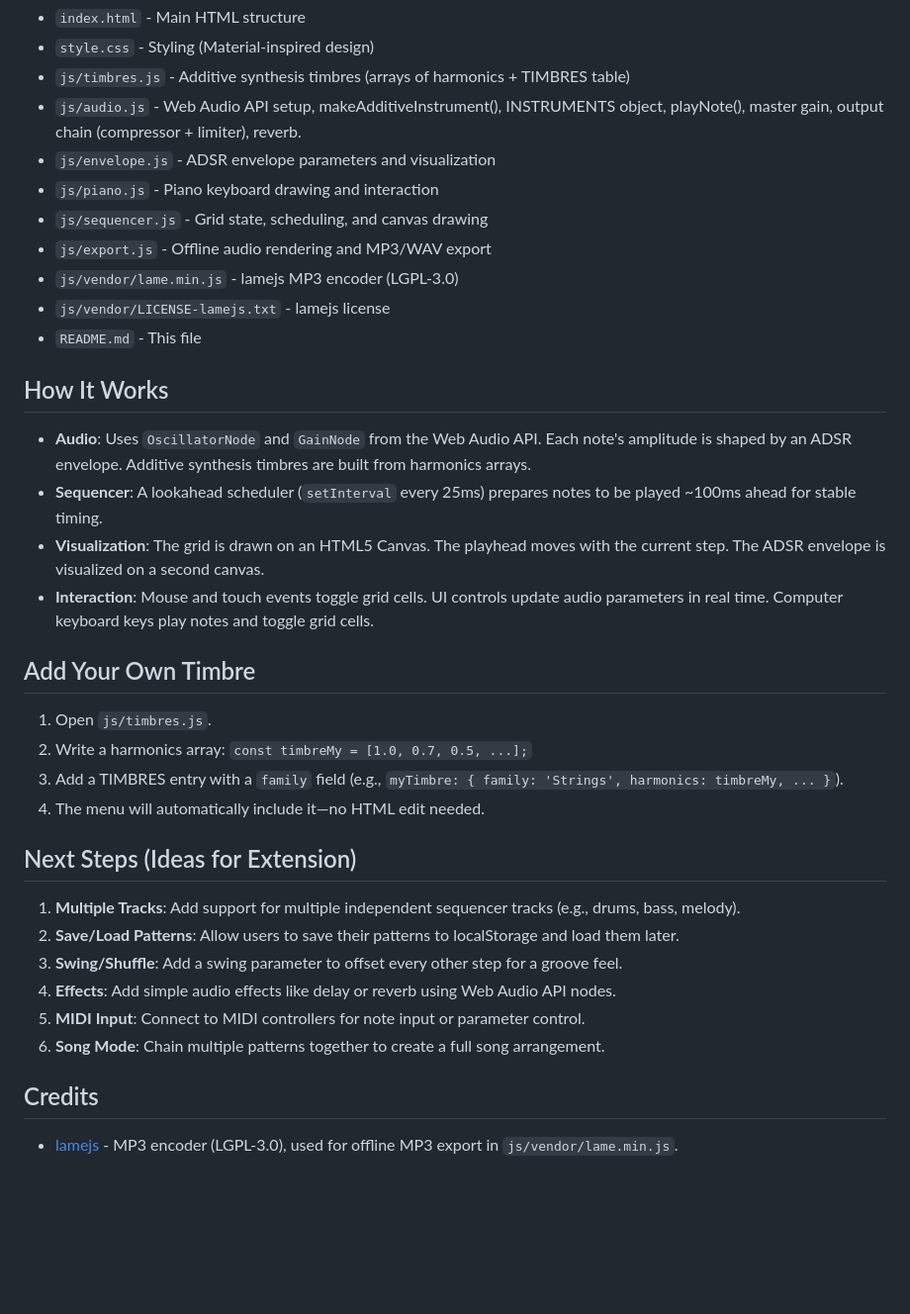
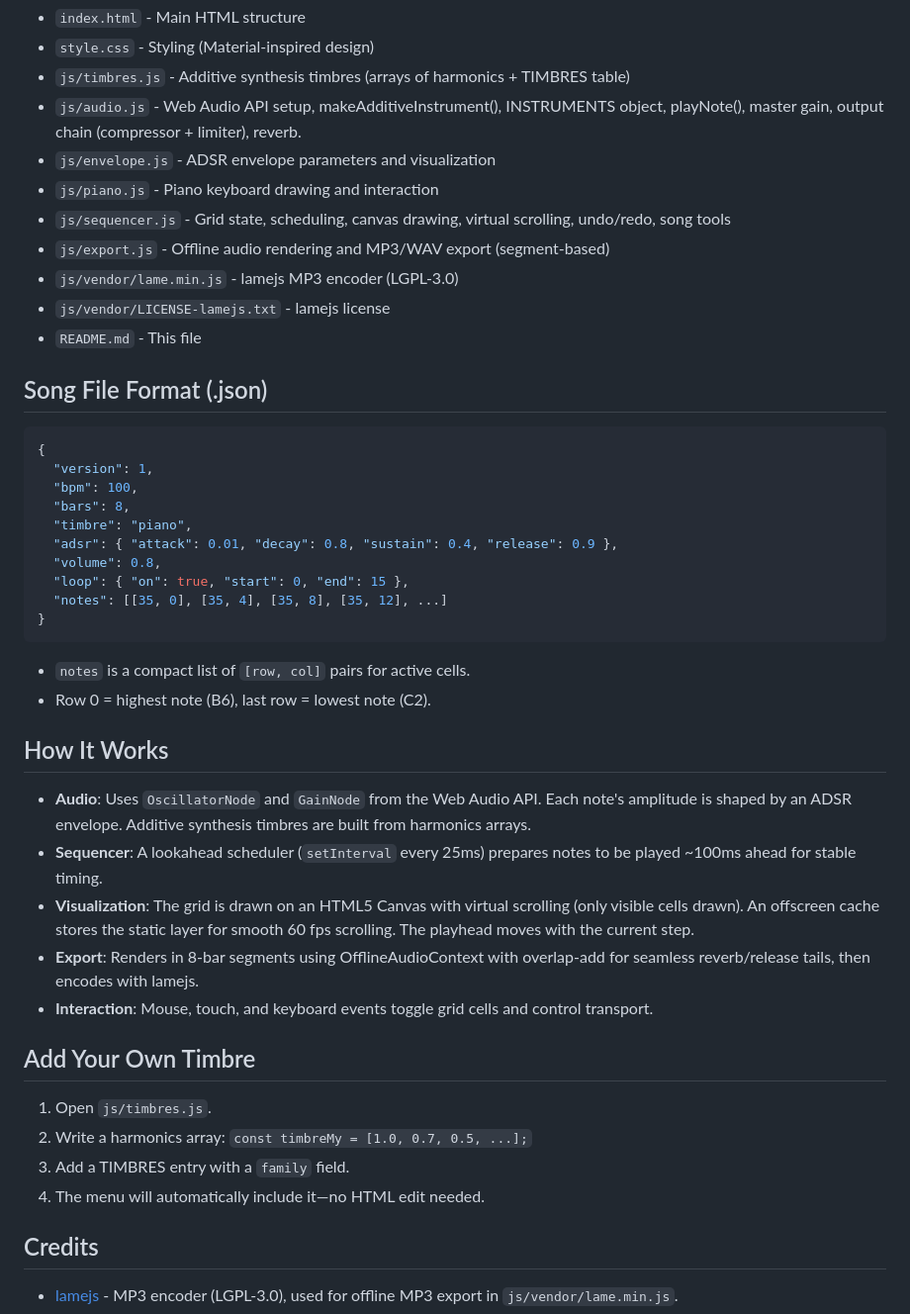
Before and after one commit to APDYd-dotcom/Sequencer, a Markdown page: README.md, the part around one of its changes. Shown at 99% size. Drawn GitHub-style; blank space fills up the shorter version.

````diff
--- a/README.md
+++ b/README.md
@@ -44,34 +55,44 @@ A simple browser-based music sequencer built with vanilla HTML, CSS, and JavaScr
 - `js/audio.js` - Web Audio API setup, makeAdditiveInstrument(), INSTRUMENTS object, playNote(), master gain, output chain (compressor + limiter), reverb.
 - `js/envelope.js` - ADSR envelope parameters and visualization
 - `js/piano.js` - Piano keyboard drawing and interaction
-- `js/sequencer.js` - Grid state, scheduling, and canvas drawing
-- `js/export.js` - Offline audio rendering and MP3/WAV export
+- `js/sequencer.js` - Grid state, scheduling, canvas drawing, virtual scrolling, undo/redo, song tools
+- `js/export.js` - Offline audio rendering and MP3/WAV export (segment-based)
 - `js/vendor/lame.min.js` - lamejs MP3 encoder (LGPL-3.0)
 - `js/vendor/LICENSE-lamejs.txt` - lamejs license
 - `README.md` - This file
+
+## Song File Format (.json)
+
+```json
+{
+  "version": 1,
+  "bpm": 100,
+  "bars": 8,
+  "timbre": "piano",
+  "adsr": { "attack": 0.01, "decay": 0.8, "sustain": 0.4, "release": 0.9 },
+  "volume": 0.8,
+  "loop": { "on": true, "start": 0, "end": 15 },
+  "notes": [[35, 0], [35, 4], [35, 8], [35, 12], ...]
+}
+```
+
+- `notes` is a compact list of `[row, col]` pairs for active cells.
+- Row 0 = highest note (B6), last row = lowest note (C2).
 
 ## How It Works
 
 - **Audio**: Uses `OscillatorNode` and `GainNode` from the Web Audio API. Each note's amplitude is shaped by an ADSR envelope. Additive synthesis timbres are built from harmonics arrays.
 - **Sequencer**: A lookahead scheduler (`setInterval` every 25ms) prepares notes to be played ~100ms ahead for stable timing.
-- **Visualization**: The grid is drawn on an HTML5 Canvas. The playhead moves with the current step. The ADSR envelope is visualized on a second canvas.
-- **Interaction**: Mouse and touch events toggle grid cells. UI controls update audio parameters in real time. Computer keyboard keys play notes and toggle grid cells.
+- **Visualization**: The grid is drawn on an HTML5 Canvas with virtual scrolling (only visible cells drawn). An offscreen cache stores the static layer for smooth 60 fps scrolling. The playhead moves with the current step.
+- **Export**: Renders in 8-bar segments using OfflineAudioContext with overlap-add for seamless reverb/release tails, then encodes with lamejs.
+- **Interaction**: Mouse, touch, and keyboard events toggle grid cells and control transport.
 
 ## Add Your Own Timbre
 
 1. Open `js/timbres.js`.
 2. Write a harmonics array: `const timbreMy = [1.0, 0.7, 0.5, ...];`
-3. Add a TIMBRES entry with a `family` field (e.g., `myTimbre: { family: 'Strings', harmonics: timbreMy, ... }`).
+3. Add a TIMBRES entry with a `family` field.
 4. The menu will automatically include it—no HTML edit needed.
-
-## Next Steps (Ideas for Extension)
-
-1. **Multiple Tracks**: Add support for multiple independent sequencer tracks (e.g., drums, bass, melody).
-2. **Save/Load Patterns**: Allow users to save their patterns to localStorage and load them later.
-3. **Swing/Shuffle**: Add a swing parameter to offset every other step for a groove feel.
-4. **Effects**: Add simple audio effects like delay or reverb using Web Audio API nodes.
-5. **MIDI Input**: Connect to MIDI controllers for note input or parameter control.
-6. **Song Mode**: Chain multiple patterns together to create a full song arrangement.
 
 ## Credits
 
````
Also changed, not shown: other parts of README.md (+37 -26 lines).
